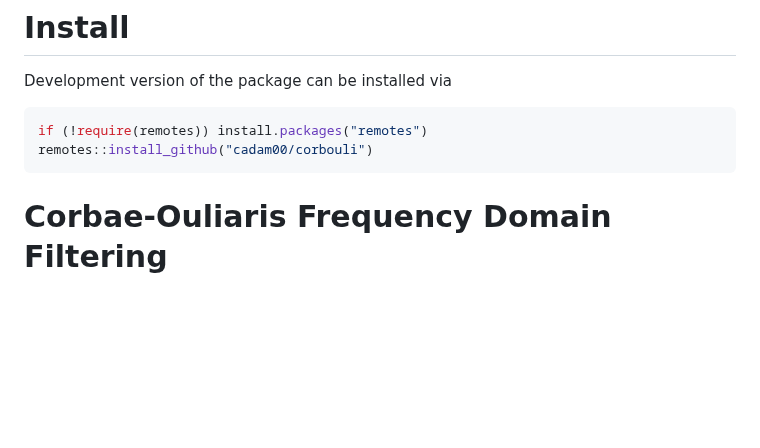
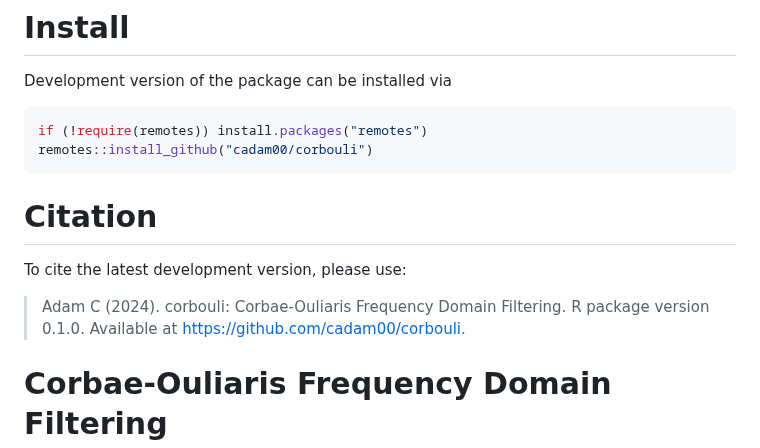
Before and after one commit to cadam00/corbouli, a Markdown page: README.md, the part around the change. GitHub-like rendering; blank space fills up the shorter version.

Commit message:
Add Citation section at README.md

````diff
--- a/README.md
+++ b/README.md
@@ -14,6 +14,13 @@ Development version of the package can be installed via
 if (!require(remotes)) install.packages("remotes")
 remotes::install_github("cadam00/corbouli")
 ```
+
+# **Citation**
+
+To cite the latest development version, please use:
+
+> Adam C (2024). corbouli: Corbae-Ouliaris Frequency Domain Filtering. R package
+> version 0.1.0. Available at <https://github.com/cadam00/corbouli>.
 
 # **Corbae-Ouliaris Frequency Domain Filtering**
 
````
